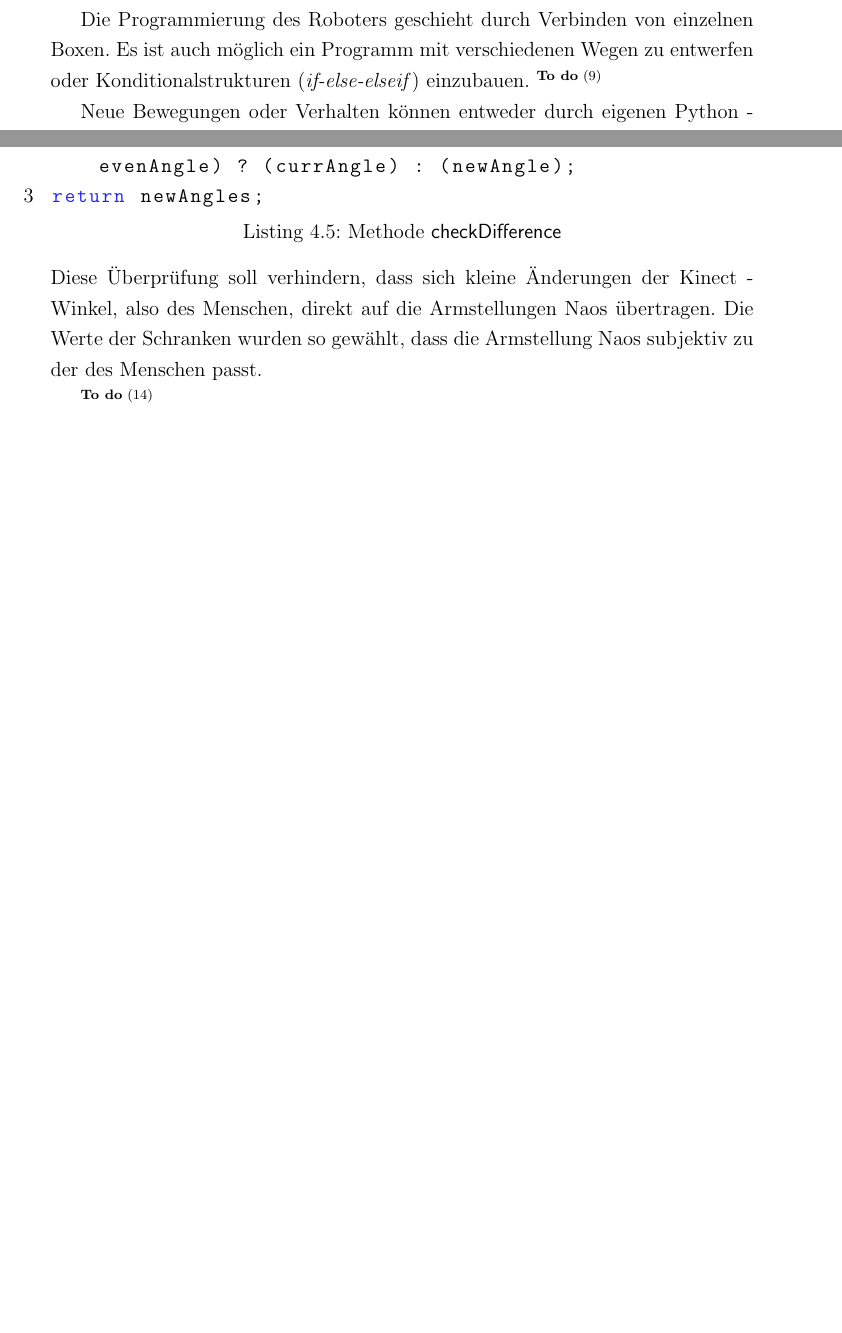
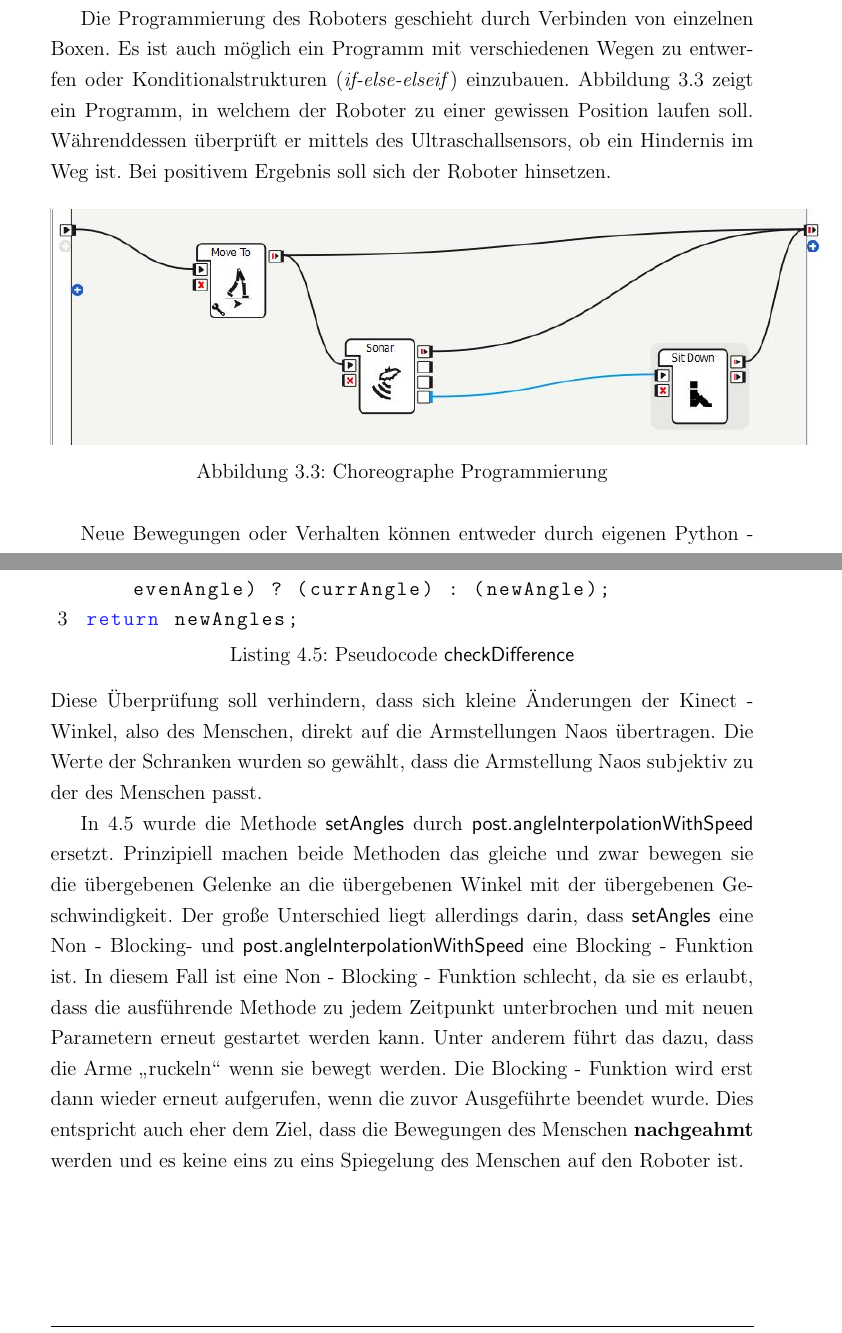
Before and after one commit to kinectNao/rednao, a LaTeX document (Dokumentation/Projektbericht.tex, which reads Dokumentation/Kapitel/Nao/Software.tex, Dokumentation/Kapitel/Realisierung/NaoAlgo.tex): two parts of pages 23 and 38 of 45, joined at a grey line, cut so that both start at the same text, the shorter picture padded with empty space. Compiled offline with pdfLaTeX.

Commit message:
NaoAlgo.tex fertiggestellt Listings eingerückt Firmenlogo raus

```diff
--- a/Dokumentation/Kapitel/Nao/Software.tex
+++ b/Dokumentation/Kapitel/Nao/Software.tex
@@ -24,8 +24,14 @@ Abbildung \myref{f:nao_choreographe} zeigt einen Überblick über alle Subfenste
 Auf der linken Seite ist die sogenannte Box - Bibliothek zu finden. Dort sind alle von Haus aus gespeicherten Bewegungen und Verhalten abrufbar. Diese können per Drag\&Drop in die Mitte gezogen werden. Die Mitte stellt sozusagen ein Fluss - Diagramm der einzelnen Boxen dar. So ist es möglich \textit{graphisch} zu programmieren (Verknüpfen der Boxen). Auf der rechten Seite ist das Abbild eines Nao - Roboters zu sehen. Dies zeigt, je nach dem, einen simulierten Roboter oder die Spiegelung eines realen Naos.
 Durch diese graphisch einfache Programmierung können auch unerfahrene Anwender mit Nao arbeiten. So ist Nao nicht nur für die Forschung oder für Entwickler gedacht, sondern auch für den Unterricht an Schulen.
 
-Die Programmierung des Roboters geschieht durch Verbinden von einzelnen Boxen. Es ist auch möglich ein Programm mit verschiedenen Wegen zu entwerfen oder Konditionalstrukturen (\textit{if-else-elseif}) einzubauen.
-\todo{Bild Choreographe Programmierung}
+Die Programmierung des Roboters geschieht durch Verbinden von einzelnen Boxen. Es ist auch möglich ein Programm mit verschiedenen Wegen zu entwerfen oder Konditionalstrukturen (\textit{if-else-elseif}) einzubauen. Abbildung \ref{f:nao_choreographeProg} zeigt ein Programm, in welchem der Roboter zu einer gewissen Position laufen soll. Währenddessen überprüft er mittels des Ultraschallsensors, ob ein Hindernis im Weg ist. Bei positivem Ergebnis soll sich der Roboter hinsetzen.
+
+\begin{figure}[H]
+	\centering
+	\includegraphics[scale=.7]{Bilder/choreographe_prog.jpg}
+	\caption{Choreographe Programmierung}
+	\label{f:nao_choreographeProg}
+\end{figure}
 
 Neue Bewegungen oder Verhalten können entweder durch eigenen Python - Code oder durch vormachen integriert werden. Dazu kann über eine \textit{Timeline} aufgenommen werden, zu welchem Zeitpunkt der Bewegung sich die einzelnen Gelenke/Körperteile befinden sollen. Anschließend kann diese aufgenommene Timeline als Verhalten in einer Box gespeichert werden.
 \\
--- a/Dokumentation/Kapitel/Realisierung/NaoAlgo.tex
+++ b/Dokumentation/Kapitel/Realisierung/NaoAlgo.tex
@@ -36,10 +36,11 @@ In Listing \ref{lst:nao_controlArm2} ist zu sehen, dass der Algorithmus um eine
 Der Pseudo - Code der Methode \textsf{checkDifference} (Zeile 6) ist in \ref{lst:nao_controlArm2} zu sehen. Darin wird überprüft ob die Differenz zwischen dem neuen Winkel und dem aktuellen Winkel kleiner als eine Schranke ist. Ist das nicht der Fall, wird der neue Winkel übernommen, ansonsten bleibt der aktuelle Winkel stehen.
 Als Schranke wurde für EllbowRoll $5^\circ$ und die anderen Winkel $10^\circ$ gewählt. EllbowRoll hat eine niedrigere Schranke, da der Gelenkraum dieses Gelenks deutlich kleiner ist, wie die der restlichen Winkel (siehe \ref{nao:hardware} - Gelenkraum).
 \lstinputlisting
-    [caption={Methode \textsf{checkDifference}},captionpos=b,
+    [caption={Pseudocode \textsf{checkDifference}},captionpos=b,
        label=lst:nao_controlArm2,
        ]
  {Listings/checkDifference.cs}
 Diese Überprüfung soll verhindern, dass sich kleine Änderungen der Kinect - Winkel, also des Menschen, direkt auf die Armstellungen Naos übertragen. Die Werte der Schranken wurden so gewählt, dass die Armstellung Naos subjektiv zu der des Menschen passt.
 
-\todo{setAngles vs. angleInterpolationWithSpeed}
+
+In \ref{lst:nao_controlArm2} wurde die Methode \textsf{setAngles} durch \textsf{post.angleInterpolationWithSpeed} ersetzt. Prinzipiell machen beide Methoden das gleiche und zwar bewegen sie die übergebenen Gelenke an die übergebenen Winkel mit der übergebenen Geschwindigkeit. Der große Unterschied liegt allerdings darin, dass \textsf{setAngles} eine Non - Blocking- und \textsf{post.angleInterpolationWithSpeed} eine Blocking - Funktion ist. In diesem Fall ist eine Non - Blocking - Funktion schlecht, da sie es erlaubt, dass die ausführende Methode zu jedem Zeitpunkt unterbrochen  und mit neuen Parametern erneut gestartet werden kann. Unter anderem führt das dazu, dass die Arme "`ruckeln"' wenn sie bewegt werden. Die Blocking - Funktion wird erst dann wieder erneut aufgerufen, wenn die zuvor Ausgeführte beendet wurde. Dies entspricht auch eher dem Ziel, dass die Bewegungen des Menschen \textbf{nachgeahmt} werden und es keine eins zu eins Spiegelung des Menschen auf den Roboter ist.
--- a/Dokumentation/Projektbericht.tex
+++ b/Dokumentation/Projektbericht.tex
@@ -42,7 +42,8 @@
   stringstyle=\color{redstrings},
   basicstyle=\ttfamily,
   numbers=left,
-  tabsize=3
+  tabsize=3,
+  xleftmargin=20pt
 }
 
 
```
Also changed, not shown: Dokumentation/Kapitel/Realisierung/Realisierung.tex (+1 -1 lines), Dokumentation/Bilder/choreographe_prog.jpg (added), Dokumentation/Projektbericht.pdf, Dokumentation/Projektbericht.tex (4 more changed lines), 9 other files.
